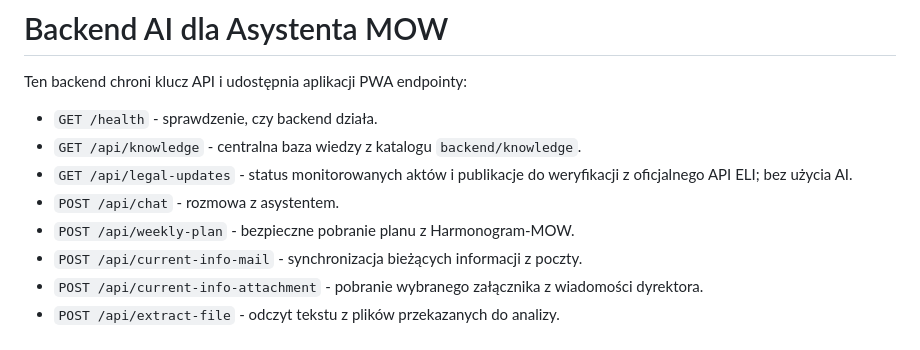
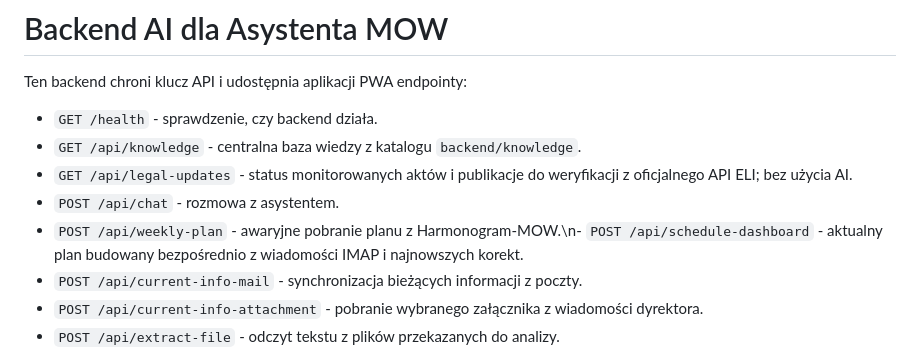
Before and after one commit to JarekDymek/AsMOW, a Markdown page: backend/README.md, the part around the change. Drawn GitHub-style.

Commit message:
chore: update AsMOW 2.5.4 (backend/README.md)

```diff
--- a/backend/README.md
+++ b/backend/README.md
@@ -6,7 +6,7 @@ Ten backend chroni klucz API i udostępnia aplikacji PWA endpointy:
 - `GET /api/knowledge` - centralna baza wiedzy z katalogu `backend/knowledge`.
 - `GET /api/legal-updates` - status monitorowanych aktów i publikacje do weryfikacji z oficjalnego API ELI; bez użycia AI.
 - `POST /api/chat` - rozmowa z asystentem.
-- `POST /api/weekly-plan` - bezpieczne pobranie planu z Harmonogram-MOW.
+- `POST /api/weekly-plan` - awaryjne pobranie planu z Harmonogram-MOW.\n- `POST /api/schedule-dashboard` - aktualny plan budowany bezpośrednio z wiadomości IMAP i najnowszych korekt.
 - `POST /api/current-info-mail` - synchronizacja bieżących informacji z poczty.
 - `POST /api/current-info-attachment` - pobranie wybranego załącznika z wiadomości dyrektora.
 - `POST /api/extract-file` - odczyt tekstu z plików przekazanych do analizy.
```
